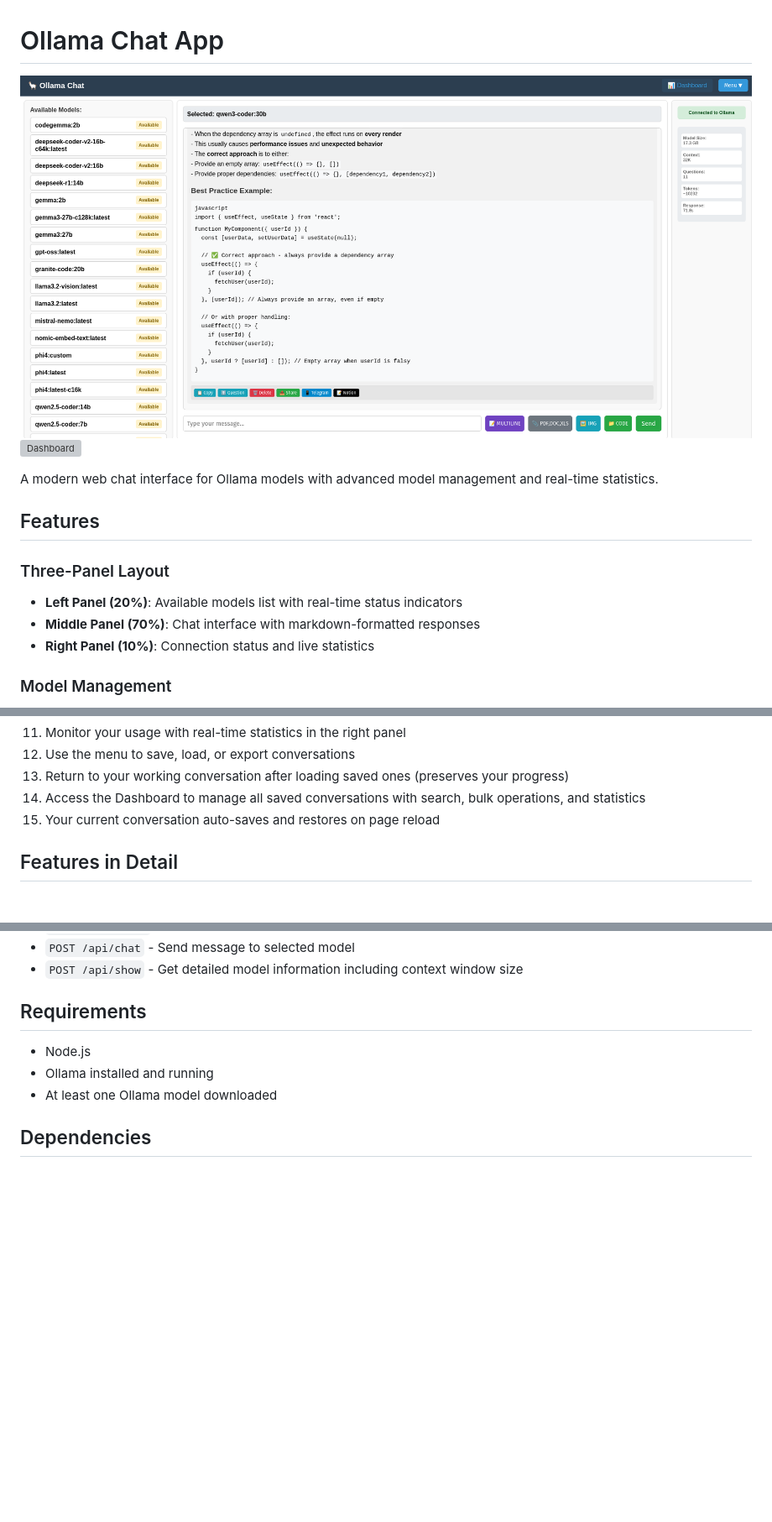
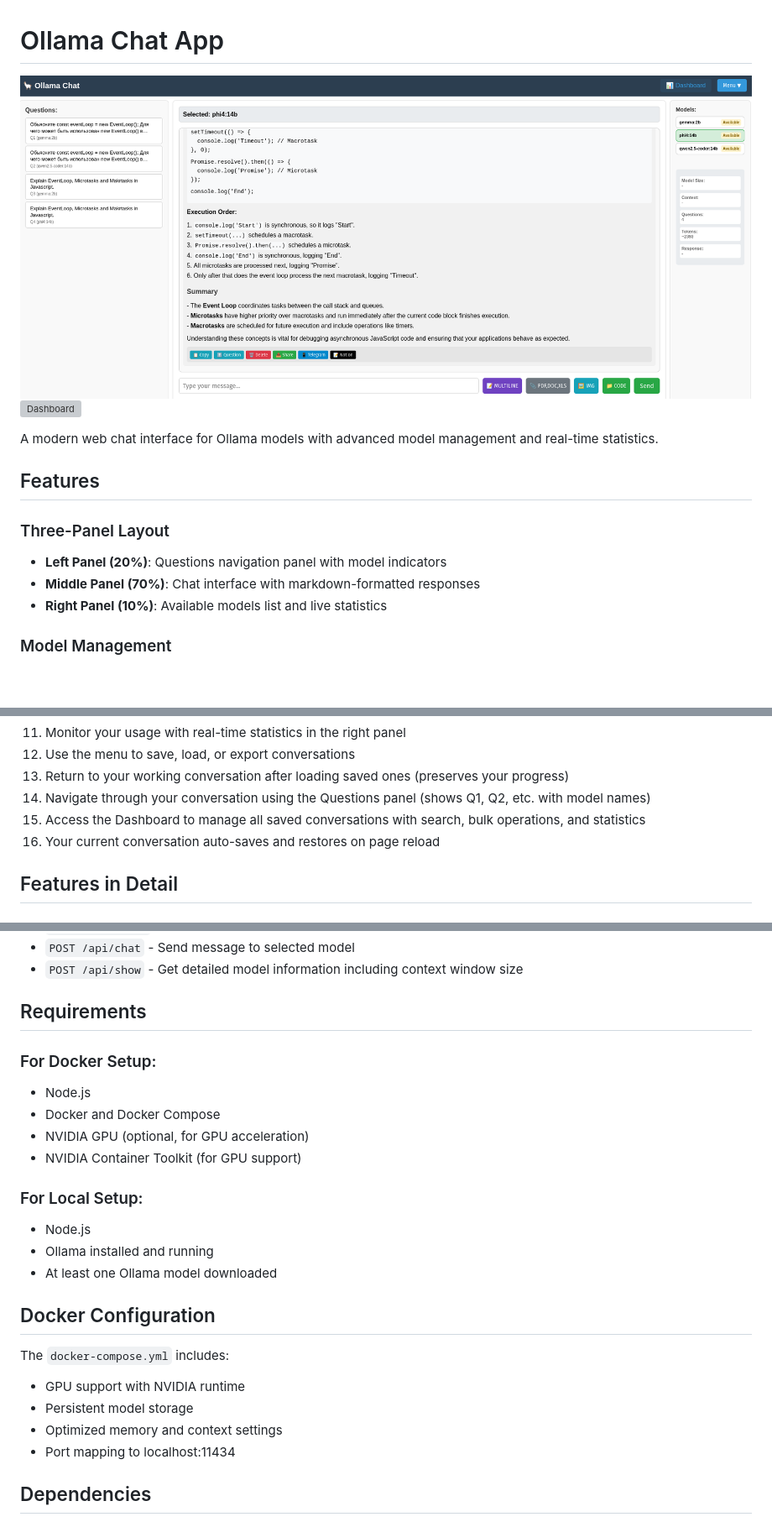
Before and after one commit to SeLub/chat-app, a Markdown page: README.md, 3 parts joined by grey strips. Shown at 84% size. GitHub-like rendering; pictures changed too: Screenshot.png; blank space fills up the shorter version; grey boxes are pictures that could not be loaded.

```diff
--- a/README.md
+++ b/README.md
@@ -8,9 +8,9 @@ A modern web chat interface for Ollama models with advanced model management and
 ## Features
 
 ### Three-Panel Layout
-- **Left Panel (20%)**: Available models list with real-time status indicators
+- **Left Panel (20%)**: Questions navigation panel with model indicators
 - **Middle Panel (70%)**: Chat interface with markdown-formatted responses
-- **Right Panel (10%)**: Connection status and live statistics
+- **Right Panel (10%)**: Available models list and live statistics
 
 ### Model Management
 - Automatic detection of installed Ollama models
@@ -123,8 +163,9 @@ A modern web chat interface for Ollama models with advanced model management and
 11. Monitor your usage with real-time statistics in the right panel
 12. Use the menu to save, load, or export conversations
 13. Return to your working conversation after loading saved ones (preserves your progress)
-14. Access the Dashboard to manage all saved conversations with search, bulk operations, and statistics
-15. Your current conversation auto-saves and restores on page reload
+14. Navigate through your conversation using the Questions panel (shows Q1, Q2, etc. with model names)
+15. Access the Dashboard to manage all saved conversations with search, bulk operations, and statistics
+16. Your current conversation auto-saves and restores on page reload
 
 ## Features in Detail
 
@@ -174,9 +215,24 @@ A modern web chat interface for Ollama models with advanced model management and
 
 ## Requirements
 
+### For Docker Setup:
+- Node.js
+- Docker and Docker Compose
+- NVIDIA GPU (optional, for GPU acceleration)
+- NVIDIA Container Toolkit (for GPU support)
+
+### For Local Setup:
 - Node.js
 - Ollama installed and running
 - At least one Ollama model downloaded
+
+## Docker Configuration
+
+The `docker-compose.yml` includes:
+- GPU support with NVIDIA runtime
+- Persistent model storage
+- Optimized memory and context settings
+- Port mapping to localhost:11434
 
 ## Dependencies
 
```
Also changed, not shown: other parts of README.md (+40 -0 lines), 4 other files.
